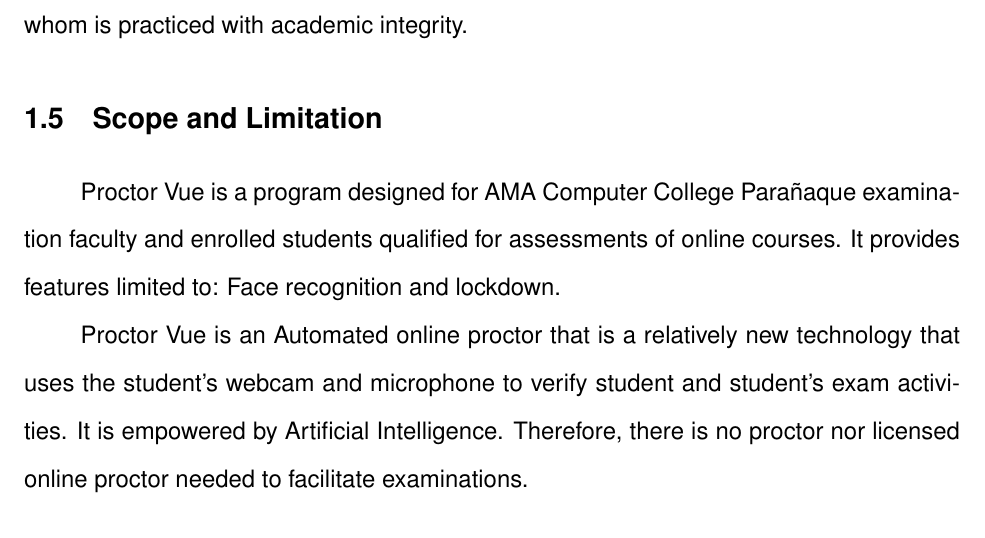
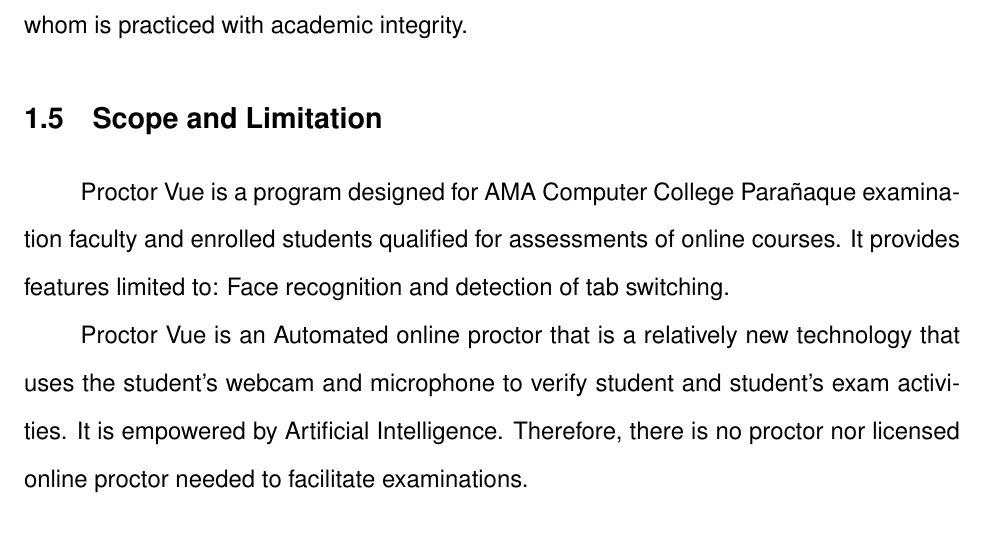
Before and after one commit to josh-abad/proctor-vue-doc, a LaTeX thesis (main.tex, which reads chapters/chapter01.tex): part of page 11 of 32, cut so that both start at the same text. Compiled offline with pdfLaTeX.

Commit message:
Remove lockdown

```diff
--- a/chapters/chapter01.tex
+++ b/chapters/chapter01.tex
@@ -66,7 +66,7 @@
 \section{Scope and Limitation}
 
 Proctor Vue is a program designed for AMA Computer College Parañaque examination faculty and enrolled students qualified for assessments of online courses.
-It provides features limited to: Face recognition and lockdown.
+It provides features limited to: Face recognition and detection of tab switching.
 
 Proctor Vue is an Automated online proctor that is a relatively new technology that uses the student’s webcam and microphone to verify student and student’s exam activities.
 It is empowered by Artificial Intelligence.
```
